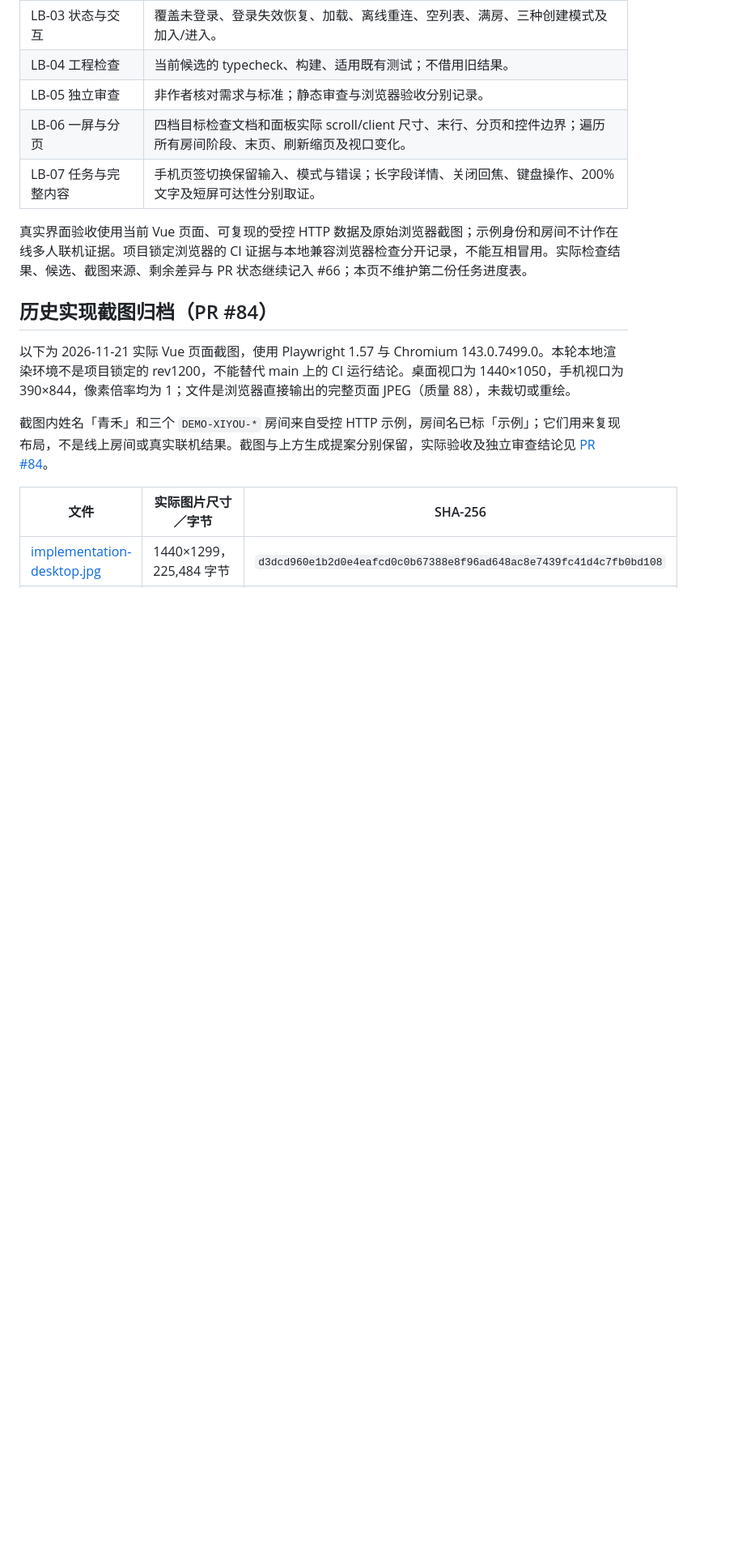
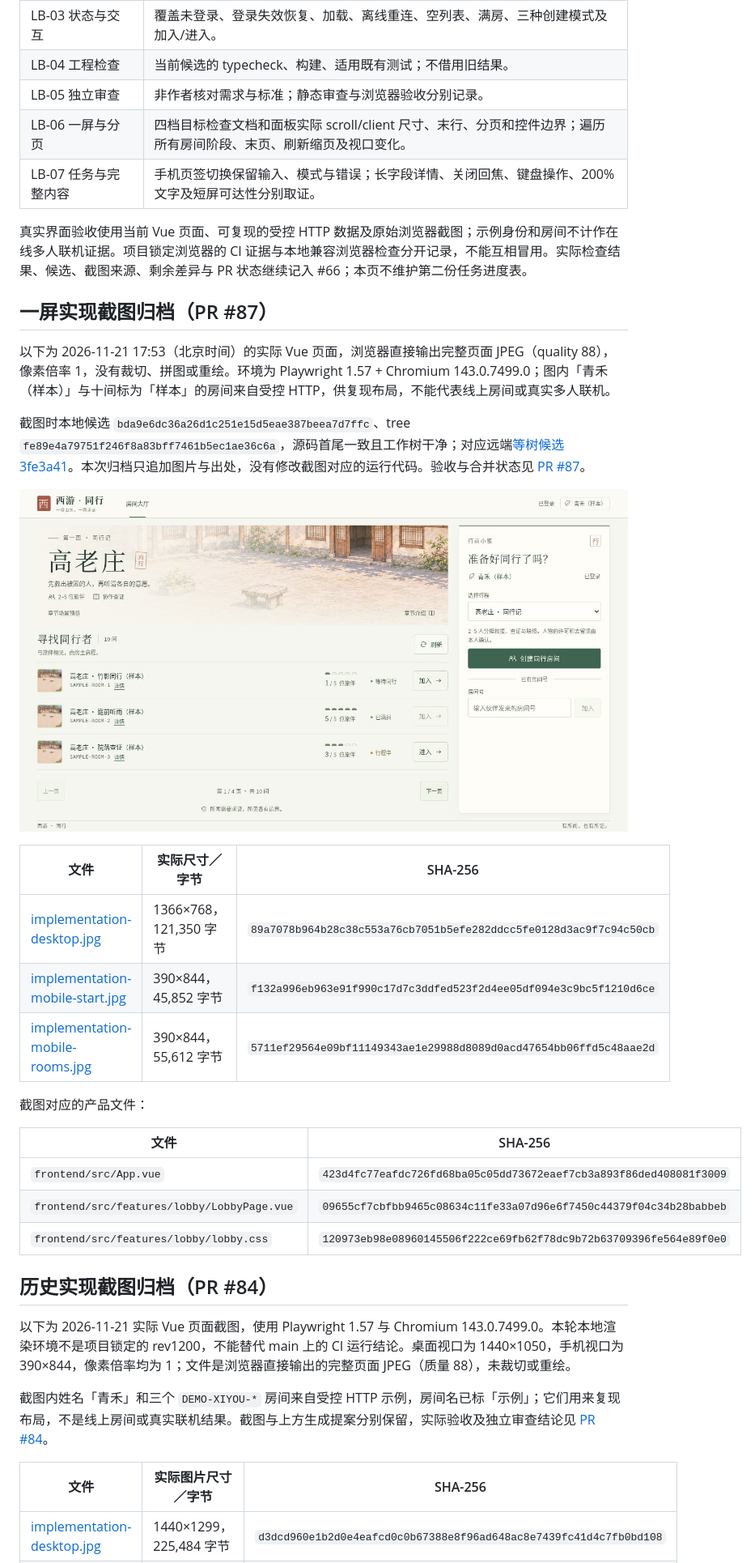
Before and after one commit to gbcdby/xiyou, a Markdown page: docs/design-direction/lobby-redesign.md, the part around the change. Shown at 81% size. Drawn GitHub-style; pictures changed too: docs/design-direction/lobby-one-screen/implementation-desktop.jpg (added); blank space fills up the shorter version.

Commit message:
docs(ui): 归档大厅一屏实现截图与来源
保存桌面与手机两个任务页签的浏览器原生截图、受控样本说明及候选/素材摘要。运行代码沿用已验收候选。

```diff
--- a/docs/design-direction/lobby-redesign.md
+++ b/docs/design-direction/lobby-redesign.md
@@ -70,6 +70,28 @@
 
 真实界面验收使用当前 Vue 页面、可复现的受控 HTTP 数据及原始浏览器截图；示例身份和房间不计作在线多人联机证据。项目锁定浏览器的 CI 证据与本地兼容浏览器检查分开记录，不能互相冒用。实际检查结果、候选、截图来源、剩余差异与 PR 状态继续记入 #66；本页不维护第二份任务进度表。
 
+## 一屏实现截图归档（PR #87）
+
+以下为 2026-11-21 17:53（北京时间）的实际 Vue 页面，浏览器直接输出完整页面 JPEG（quality 88），像素倍率 1，没有裁切、拼图或重绘。环境为 Playwright 1.57 + Chromium 143.0.7499.0；图内「青禾（样本）」与十间标为「样本」的房间来自受控 HTTP，供复现布局，不能代表线上房间或真实多人联机。
+
+截图时本地候选 `bda9e6dc36a26d1c251e15d5eae387beea7d7ffc`、tree `fe89e4a79751f246f8a83bff7461b5ec1ae36c6a`，源码首尾一致且工作树干净；对应远端[等树候选 3fe3a41](https://github.com/gbcdby/xiyou/commit/3fe3a415e2498fad58e551abaedc64705c519a31)。本次归档只追加图片与出处，没有修改截图对应的运行代码。验收与合并状态见 [PR #87](https://github.com/gbcdby/xiyou/pull/87)。
+
+![桌面一屏大厅](lobby-one-screen/implementation-desktop.jpg)
+
+| 文件 | 实际尺寸／字节 | SHA-256 |
+| --- | --- | --- |
+| [implementation-desktop.jpg](lobby-one-screen/implementation-desktop.jpg) | 1366×768，121,350 字节 | `89a7078b964b28c38c553a76cb7051b5efe282ddcc5fe0128d3ac9f7c94c50cb` |
+| [implementation-mobile-start.jpg](lobby-one-screen/implementation-mobile-start.jpg) | 390×844，45,852 字节 | `f132a996eb963e91f990c17d7c3ddfed523f2d4ee05df094e3c9bc5f1210d6ce` |
+| [implementation-mobile-rooms.jpg](lobby-one-screen/implementation-mobile-rooms.jpg) | 390×844，55,612 字节 | `5711ef29564e09bf11149343ae1e29988d8089d0acd47654bb06ffd5c48aae2d` |
+
+截图对应的产品文件：
+
+| 文件 | SHA-256 |
+| --- | --- |
+| `frontend/src/App.vue` | `423d4fc77eafdc726fd68ba05c05dd73672eaef7cb3a893f86ded408081f3009` |
+| `frontend/src/features/lobby/LobbyPage.vue` | `09655cf7cbfbb9465c08634c11fe33a07d96e6f7450c44379f04c34b28babbeb` |
+| `frontend/src/features/lobby/lobby.css` | `120973eb98e08960145506f222ce69fb62f78dc9b72b63709396fe564e89f0e0` |
+
 ## 历史实现截图归档（PR #84）
 
 以下为 2026-11-21 实际 Vue 页面截图，使用 Playwright 1.57 与 Chromium 143.0.7499.0。本轮本地渲染环境不是项目锁定的 rev1200，不能替代 main 上的 CI 运行结论。桌面视口为 1440×1050，手机视口为 390×844，像素倍率均为 1；文件是浏览器直接输出的完整页面 JPEG（质量 88），未裁切或重绘。
```
Also changed, not shown: docs/design-direction/lobby-one-screen/implementation-mobile-rooms.jpg (added), docs/design-direction/lobby-one-screen/implementation-mobile-start.jpg (added).
